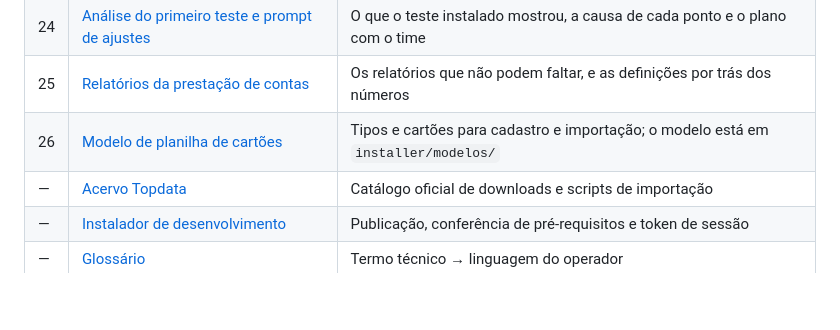
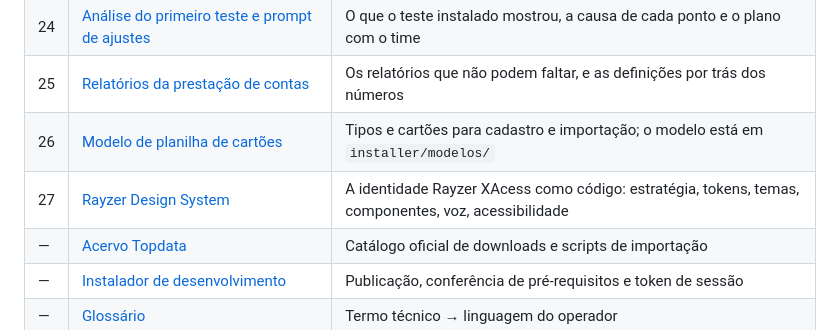
Before and after one commit to rcarvalhocwb/conexao-topdata, a Markdown page: README.md, the part around the change. GitHub-like rendering; blank space fills up the shorter version.

```diff
--- a/README.md
+++ b/README.md
@@ -77,6 +77,7 @@ habilitado após ensaio de bancada com relatório assinado por modelo e firmware
 | 24 | [Análise do primeiro teste e prompt de ajustes](docs/24-analise-e-prompt-de-ajustes.md) | O que o teste instalado mostrou, a causa de cada ponto e o plano com o time |
 | 25 | [Relatórios da prestação de contas](docs/25-relatorios-da-prestacao-de-contas.md) | Os relatórios que não podem faltar, e as definições por trás dos números |
 | 26 | [Modelo de planilha de cartões](docs/26-modelo-de-planilha-de-cartoes.md) | Tipos e cartões para cadastro e importação; o modelo está em `installer/modelos/` |
+| 27 | [Rayzer Design System](docs/27-rayzer-design-system.md) | A identidade Rayzer XAcess como código: estratégia, tokens, temas, componentes, voz, acessibilidade |
 | — | [Acervo Topdata](vendor/topdata/) | Catálogo oficial de downloads e scripts de importação |
 | — | [Instalador de desenvolvimento](installer/) | Publicação, conferência de pré-requisitos e token de sessão |
 | — | [Glossário](docs/GLOSSARIO.md) | Termo técnico → linguagem do operador |
```
Also changed, not shown: docs/27-rayzer-design-system.md (added, +267 -0 lines).
